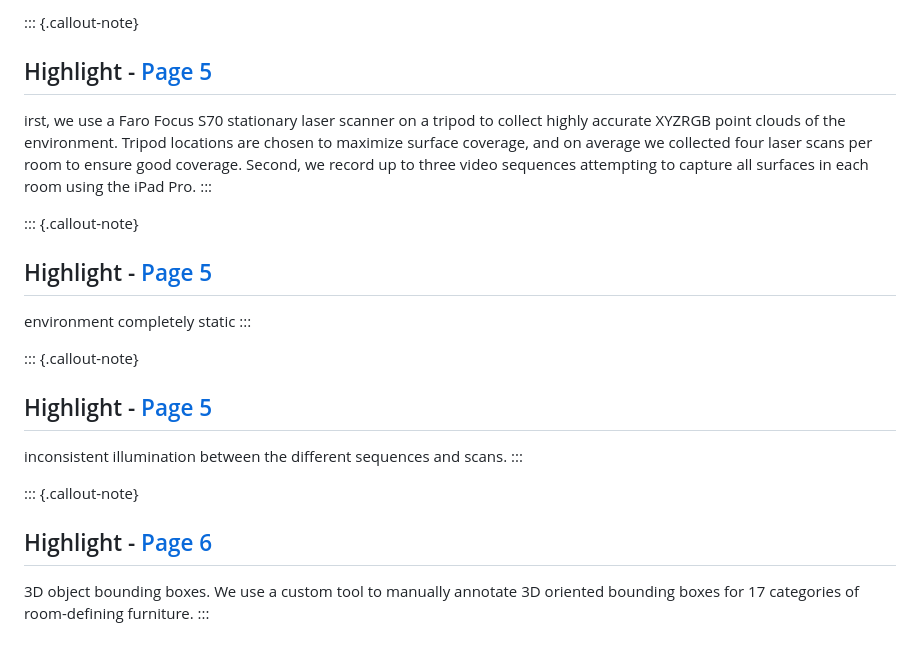
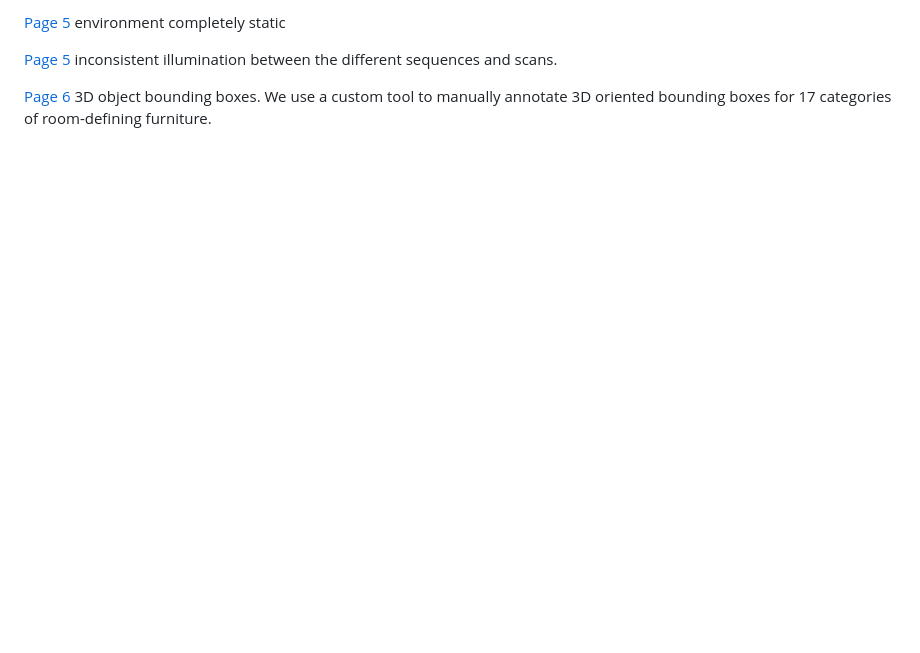
Before and after one commit to SafaObuz/SafaObuz.github.io, a Markdown page: literature/Baruch-ARKitScenesDiverseRealWorld-2022.md, the part around one of its changes. Rendered like a GitHub page; blank space fills up the shorter version.

```diff
--- a/literature/Baruch-ARKitScenesDiverseRealWorld-2022.md
+++ b/literature/Baruch-ARKitScenesDiverseRealWorld-2022.md
@@ -86,20 +68,9 @@ rural, suburban, and urban location
 
-::: {.callout-note}
-## Highlight - [Page 5](zotero://open-pdf/library/items/CXKGG68R?page=5&annotation=4AQ94NA4)
-irst, we use a Faro Focus S70 stationary laser scanner on a tripod to collect highly accurate XYZRGB point clouds of the environment. Tripod locations are chosen to maximize surface coverage, and on average we collected four laser scans per room to ensure good coverage. Second, we record up to three video sequences attempting to capture all surfaces in each room using the iPad Pro.
-:::
+[Page 5](zotero://open-pdf/library/items/CXKGG68R?page=5&annotation=MS3UCAMD)
+environment completely static
 
-::: {.callout-note}
-## Highlight - [Page 5](zotero://open-pdf/library/items/CXKGG68R?page=5&annotation=MS3UCAMD)
-environment completely static
-:::
+[Page 5](zotero://open-pdf/library/items/CXKGG68R?page=5&annotation=SXIJALBF)
+inconsistent illumination between the different sequences and scans.
 
-::: {.callout-note}
-## Highlight - [Page 5](zotero://open-pdf/library/items/CXKGG68R?page=5&annotation=SXIJALBF)
-inconsistent illumination between the different sequences and scans.
-:::
-
-::: {.callout-note}
-## Highlight - [Page 6](zotero://open-pdf/library/items/CXKGG68R?page=6&annotation=6FQUDYWQ)
+[Page 6](zotero://open-pdf/library/items/CXKGG68R?page=6&annotation=6FQUDYWQ)
 3D object bounding boxes. We use a custom tool to manually annotate 3D oriented bounding boxes for 17 categories of room-defining furniture.
-:::
```
Also changed, not shown: other parts of literature/Baruch-ARKitScenesDiverseRealWorld-2022.md (+24 -42 lines).
